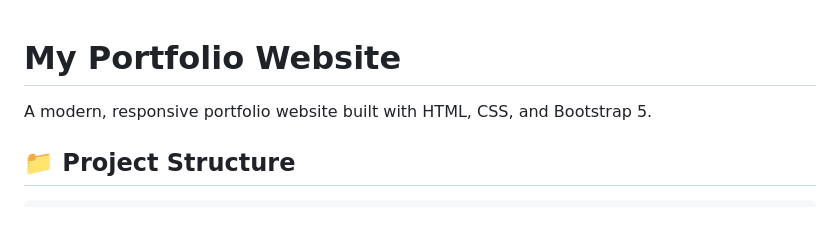
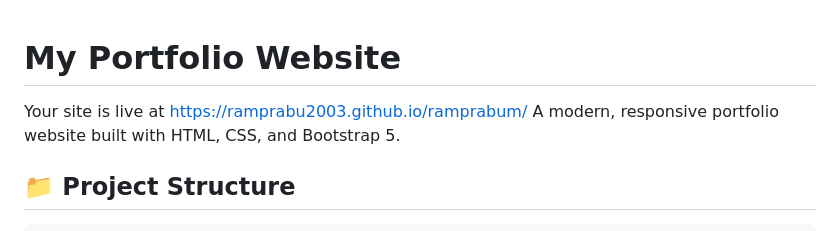
Before and after one commit to Ramprabu2003/ramprabum, a Markdown page: README.md, the part around the change. GitHub-like rendering.

```diff
--- a/README.md
+++ b/README.md
@@ -1,5 +1,5 @@
 # My Portfolio Website
-
+Your site is live at https://ramprabu2003.github.io/ramprabum/
 A modern, responsive portfolio website built with HTML, CSS, and Bootstrap 5.
 
 ## 📁 Project Structure
```
